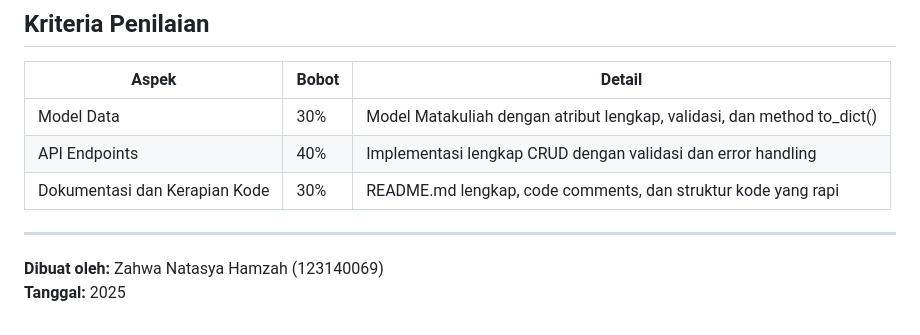
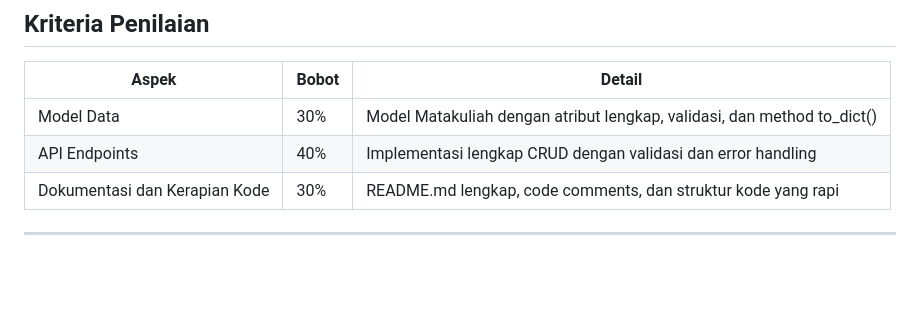
Before and after one commit to 15-069-ZahwaNatasyaHamzah/pemrograman_web_itera_123140069, a Markdown page: Zahwa Natasya Hamzah_123140069_P6/pyramid_mahasiswa069/README.md, the part around the change. Drawn GitHub-style; blank space fills up the shorter version.

```diff
--- a/Zahwa Natasya Hamzah_123140069_P6/pyramid_mahasiswa069/README.md
+++ b/Zahwa Natasya Hamzah_123140069_P6/pyramid_mahasiswa069/README.md
@@ -489,6 +489,3 @@ Setiap error response berisi:
 | Dokumentasi dan Kerapian Kode | 30% | README.md lengkap, code comments, dan struktur kode yang rapi |
 
 ---
-
-**Dibuat oleh:** Zahwa Natasya Hamzah (123140069)
-**Tanggal:** 2025
```
